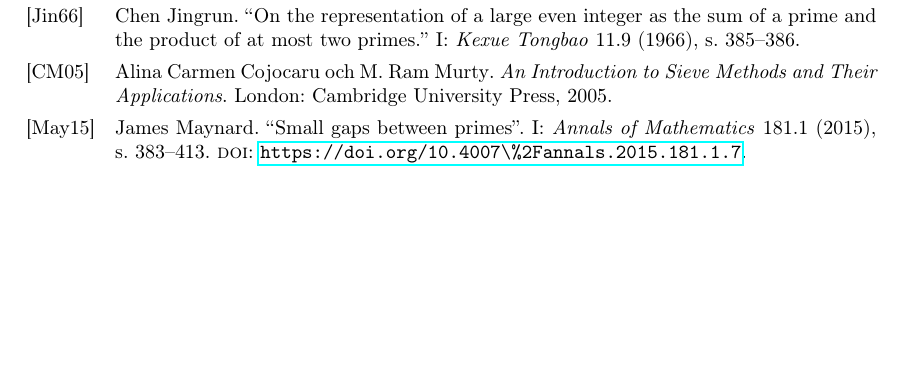
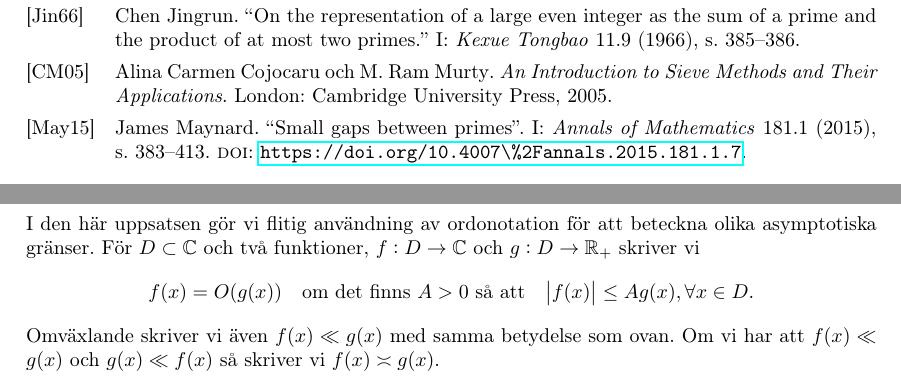
Before and after one commit to ElComadore/Matematiska-S-ll, a LaTeX paper (main.tex, which reads erik/ordo.tex): part of page 12 of 13 before the commit and two parts of pages 12 and 13 of 13 after it, the two joined at a grey line, cut so that both start at the same text, the shorter picture padded with empty space. Compiled offline with pdfLaTeX.

Commit message:
Updates from Overleaf

```diff
--- a/erik/ordo.tex
+++ b/erik/ordo.tex
@@ -0,0 +1,5 @@
+I den här uppsatsen gör vi flitig användning av ordonotation för att beteckna olika asymptotiska gränser. För $D \subset \mathbb{C}$ och två funktioner, $f: D \to \mathbb{C}$ och $g: D \to \mathbb{R}_+$ skriver vi
+\begin{align*}
+    f(x) = O(g(x)) \quad \text{om det finns } A > 0 \text{ så att} \quad \abs{f(x)} \leq A g(x), \forall x \in D.
+\end{align*}
+Omväxlande skriver vi även \(f(x) \ll g(x)\) med samma betydelse som ovan. Om vi har att \(f(x) \ll g(x)\) och \(g(x) \ll f(x)\) så skriver vi \(f(x) \asymp g(x)\).
--- a/main.tex
+++ b/main.tex
@@ -4,6 +4,7 @@
 \usepackage{hyperref}
 \usepackage{csquotes}
 \usepackage{amsthm}
+\usepackage{commath}
 \usepackage{array}
 \usepackage{multicol}
 \usepackage{tikz}
```
